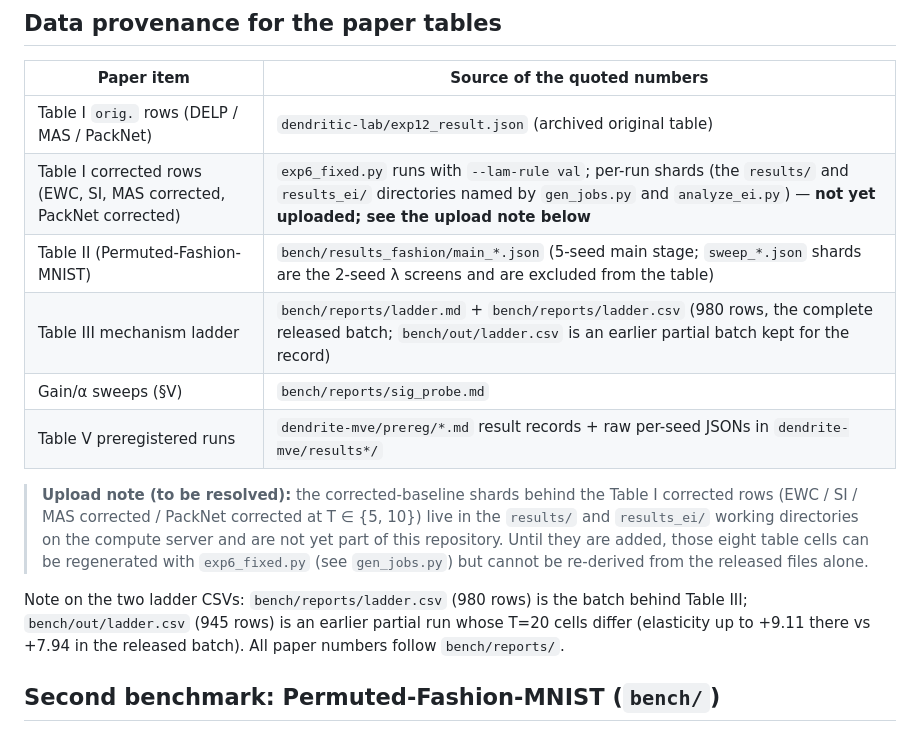
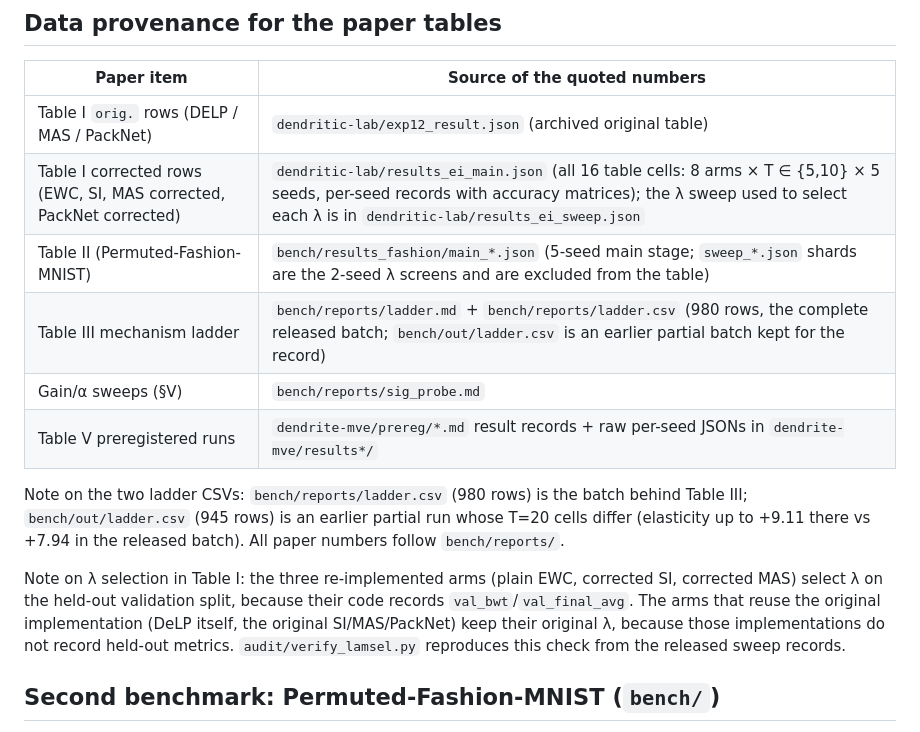
Before and after one commit to zhouranxi/delp-audit, a Markdown page: README.md, the part around the change. Rendered like a GitHub page.

Commit message:
README: point Table I at the newly released records; document the lambda-selection asymmetry; drop the resolved upload note

```diff
--- a/README.md
+++ b/README.md
@@ -31,23 +31,23 @@ If you use this code or refer to the audit, please cite the preprint:
 | Paper item | Source of the quoted numbers |
 |---|---|
 | Table I `orig.` rows (DELP / MAS / PackNet) | `dendritic-lab/exp12_result.json` (archived original table) |
-| Table I corrected rows (EWC, SI, MAS corrected, PackNet corrected) | `exp6_fixed.py` runs with `--lam-rule val`; per-run shards (the `results/` and `results_ei/` directories named by `gen_jobs.py` and `analyze_ei.py`) — **not yet uploaded; see the upload note below** |
+| Table I corrected rows (EWC, SI, MAS corrected, PackNet corrected) | `dendritic-lab/results_ei_main.json` (all 16 table cells: 8 arms × T ∈ {5,10} × 5 seeds, per-seed records with accuracy matrices); the λ sweep used to select each λ is in `dendritic-lab/results_ei_sweep.json` |
 | Table II (Permuted-Fashion-MNIST) | `bench/results_fashion/main_*.json` (5-seed main stage; `sweep_*.json` shards are the 2-seed λ screens and are excluded from the table) |
 | Table III mechanism ladder | `bench/reports/ladder.md` + `bench/reports/ladder.csv` (980 rows, the complete released batch; `bench/out/ladder.csv` is an earlier partial batch kept for the record) |
 | Gain/α sweeps (§V) | `bench/reports/sig_probe.md` |
 | Table V preregistered runs | `dendrite-mve/prereg/*.md` result records + raw per-seed JSONs in `dendrite-mve/results*/` |
 
-> **Upload note (to be resolved):** the corrected-baseline shards behind the Table I
-> corrected rows (EWC / SI / MAS corrected / PackNet corrected at T ∈ {5, 10}) live in the
-> `results/` and `results_ei/` working directories on the compute server and are not yet
-> part of this repository. Until they are added, those eight table cells can be
-> regenerated with `exp6_fixed.py` (see `gen_jobs.py`) but cannot be re-derived from the
-> released files alone.
-
 Note on the two ladder CSVs: `bench/reports/ladder.csv` (980 rows) is the batch behind
 Table III; `bench/out/ladder.csv` (945 rows) is an earlier partial run whose T=20 cells
 differ (elasticity up to +9.11 there vs +7.94 in the released batch). All paper numbers
 follow `bench/reports/`.
+
+Note on λ selection in Table I: the three re-implemented arms (plain EWC, corrected SI,
+corrected MAS) select λ on the held-out validation split, because their code records
+`val_bwt`/`val_final_avg`. The arms that reuse the original implementation (DeLP itself,
+the original SI/MAS/PackNet) keep their original λ, because those implementations do not
+record held-out metrics. `audit/verify_lamsel.py` reproduces this check from the released
+sweep records.
 
 ## Second benchmark: Permuted-Fashion-MNIST (`bench/`)
 
```
